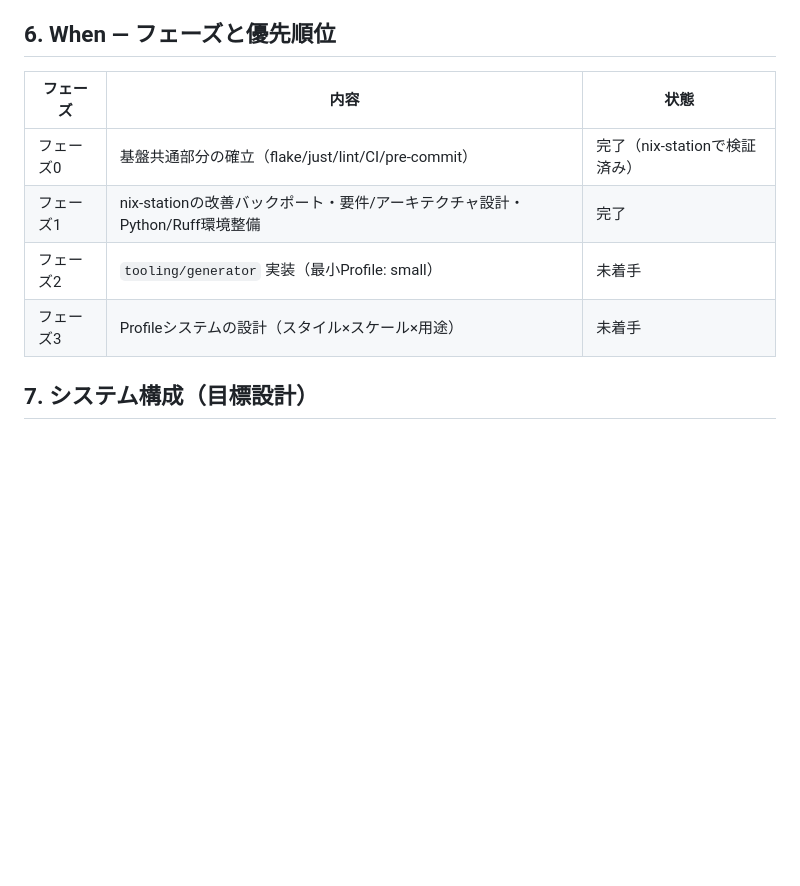
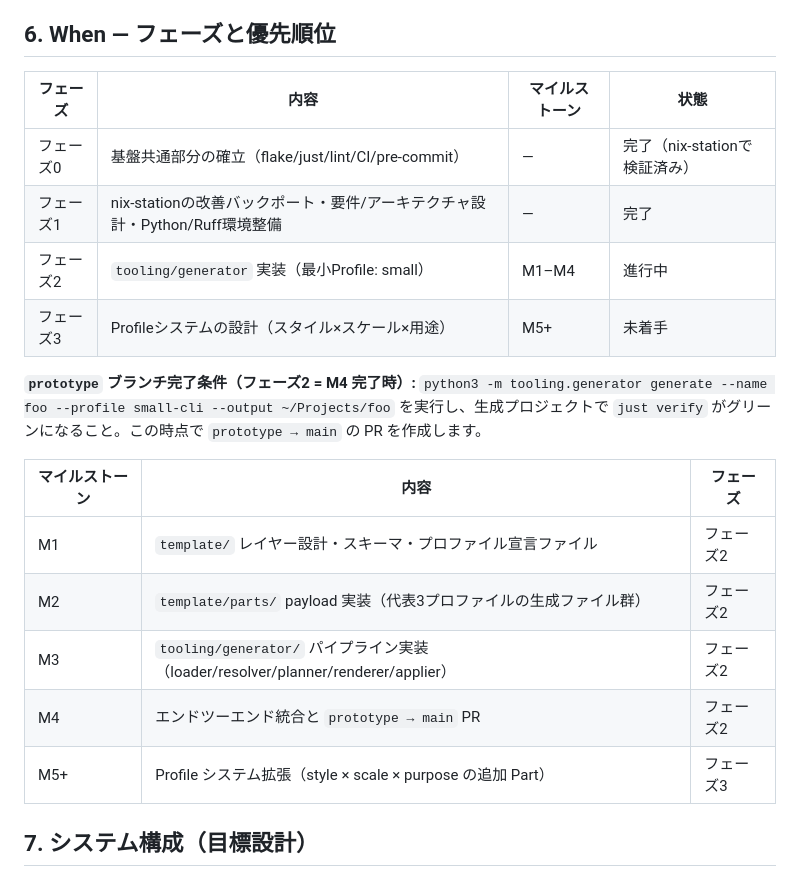
Before and after one commit to hisuilab/_template, a Markdown page: docs/draft/project-direction.md, the part around the change. Rendered like a GitHub page; blank space fills up the shorter version.

Commit message:
docs(draft): add prototype branch goal and milestone mapping
Add milestone mapping (M1-M4, M5+) and explicit prototype branch
completion condition to section 6.

Role: Architect

```diff
--- a/docs/draft/project-direction.md
+++ b/docs/draft/project-direction.md
@@ -82,12 +82,22 @@ nix-stationで蓄積された改善を取り込み、再利用可能な基盤と
 
 ## 6. When — フェーズと優先順位
 
-| フェーズ | 内容 | 状態 |
+| フェーズ | 内容 | マイルストーン | 状態 |
+| --- | --- | --- | --- |
+| フェーズ0 | 基盤共通部分の確立（flake/just/lint/CI/pre-commit） | — | 完了（nix-stationで検証済み） |
+| フェーズ1 | nix-stationの改善バックポート・要件/アーキテクチャ設計・Python/Ruff環境整備 | — | 完了 |
+| フェーズ2 | `tooling/generator` 実装（最小Profile: small） | M1–M4 | 進行中 |
+| フェーズ3 | Profileシステムの設計（スタイル×スケール×用途） | M5+ | 未着手 |
+
+**`prototype` ブランチ完了条件（フェーズ2 = M4 完了時）:** `python3 -m tooling.generator generate --name foo --profile small-cli --output ~/Projects/foo` を実行し、生成プロジェクトで `just verify` がグリーンになること。この時点で `prototype → main` の PR を作成します。
+
+| マイルストーン | 内容 | フェーズ |
 | --- | --- | --- |
-| フェーズ0 | 基盤共通部分の確立（flake/just/lint/CI/pre-commit） | 完了（nix-stationで検証済み） |
-| フェーズ1 | nix-stationの改善バックポート・要件/アーキテクチャ設計・Python/Ruff環境整備 | 完了 |
-| フェーズ2 | `tooling/generator` 実装（最小Profile: small） | 未着手 |
-| フェーズ3 | Profileシステムの設計（スタイル×スケール×用途） | 未着手 |
+| M1 | `template/` レイヤー設計・スキーマ・プロファイル宣言ファイル | フェーズ2 |
+| M2 | `template/parts/` payload 実装（代表3プロファイルの生成ファイル群） | フェーズ2 |
+| M3 | `tooling/generator/` パイプライン実装（loader/resolver/planner/renderer/applier） | フェーズ2 |
+| M4 | エンドツーエンド統合と `prototype → main` PR | フェーズ2 |
+| M5+ | Profile システム拡張（style × scale × purpose の追加 Part） | フェーズ3 |
 
 ## 7. システム構成（目標設計）
 
```
